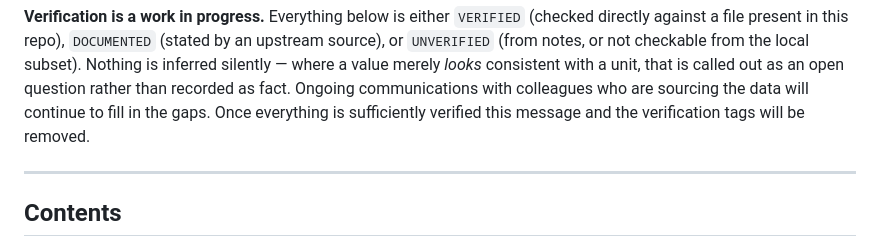
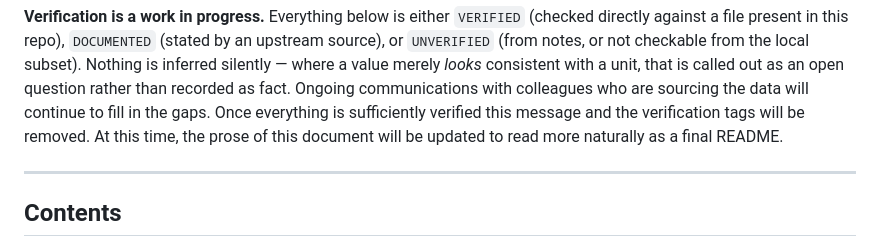
Before and after one commit to arob5/spatial-lsm-calibration, a Markdown page: data/README.md, the part around the change. GitHub-like rendering.

```diff
--- a/data/README.md
+++ b/data/README.md
@@ -17,7 +17,8 @@ the local subset). Nothing is inferred silently — where a value merely *looks*
 consistent with a unit, that is called out as an open question rather than
 recorded as fact. Ongoing communications with colleagues who are sourcing the
 data will continue to fill in the gaps. Once everything is sufficiently verified
-this message and the verification tags will be removed.
+this message and the verification tags will be removed. At this time, the prose of
+this document will be updated to read more naturally as a final README.
 
 ---
 
```
